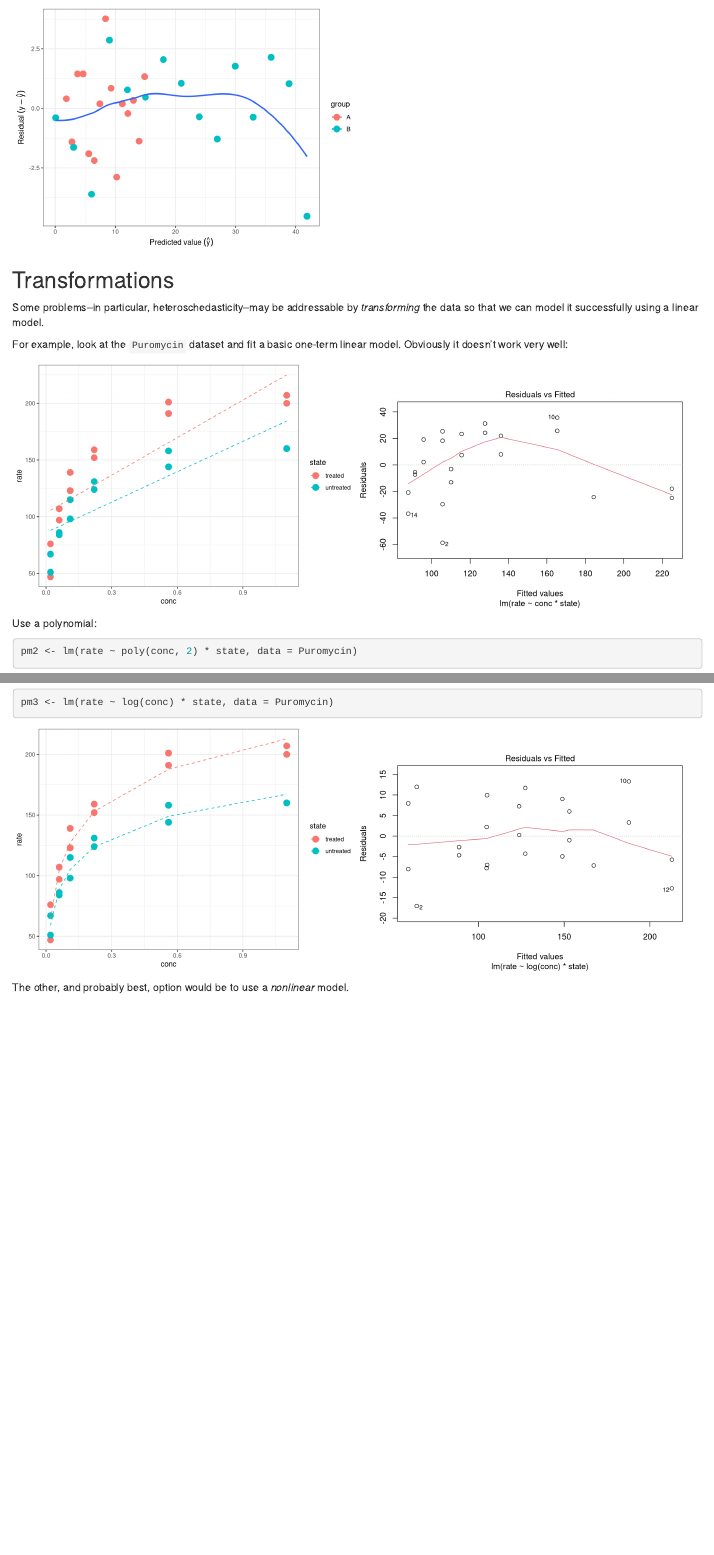
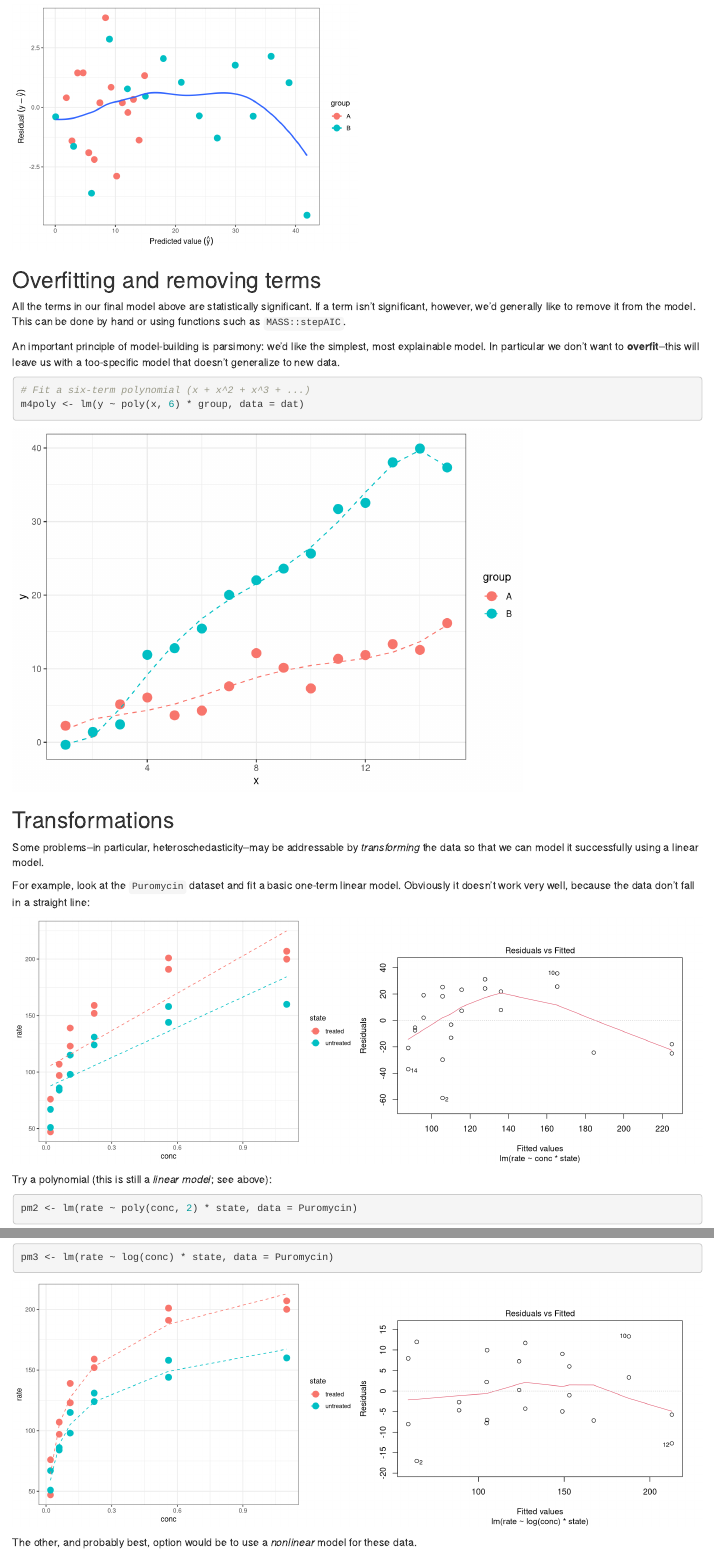
Before and after one commit to bpbond/basicstats, an R Markdown document (linear.Rmd): the page in a window 1100 px wide, from 8800 px down before the commit and from 8830 px down after it, and a second part further down, joined at a grey line. Rendered offline with R 4.5, knitr and Pandoc, with nearby package versions; some code elsewhere in the file could not run offline.

Commit message:
Final tweaks

````diff
--- a/linear.Rmd
+++ b/linear.Rmd
@@ -154,7 +154,6 @@ ggplot(dat, aes(m2, y - m2, color = group)) +
   ylab(expression(Residual~(y-hat(y)))) +
   geom_point(size = 4) +
   geom_smooth(aes(group = 1), se = FALSE)
-#plot(m2, which = 1)
 ```
 
 The residual plot is still pretty weird looking, because we're underpredicting `A` (and overpredicting `B`) at low `x` values, and overpredicting `A` (and underpredicting `B`) at high `x`.
@@ -174,12 +173,14 @@ sm3 <- summary(m3)$coefficients
 
 The model has a single intercept of **`r round(sm3[1, 1], 3)`**, which is _not_ significantly different from zero.
 
-The best-fit slope for the `A` group is **`r round(sm2[2, 1], 3)`**. The slope for the `B` group is `r round(sm3[2, 1], 3)` + `r round(sm3[3, 1], 3)` = **`r round(sm3[2, 1] + sm3[3, 1], 3)`**. This is significantly different from the `A` group, because the p-value for `x:groupB` is **`r sm2[3, 4]`**.
+The best-fit slope for the `A` group is **`r round(sm2[2, 1], 3)`**.
+
+The slope for the `B` group is `r round(sm3[2, 1], 3)` + `r round(sm3[3, 1], 3)` = **`r round(sm3[2, 1] + sm3[3, 1], 3)`**. This is significantly different from the `A` group, because the p-value for `x:groupB` is **`r sm2[3, 4]`**.
 
 This third model explains
 `r round(summary(m3)$adj.r.squared * 100, 0)`% of the variability in _y_.
 
-```{r, echo=FALSE, message=FALSE, message=FALSE, out.width="50%"}
+```{r, echo=FALSE, message=FALSE, out.width="50%"}
 dat$m3 <- predict(m3)
 ggplot(dat, aes(x, y, color = group)) +
   geom_point(size = 4) +
@@ -190,7 +191,6 @@ ggplot(dat, aes(m3, y - m3, color = group)) +
   ylab(expression(Residual~(y-hat(y)))) +
   geom_point(size = 4) +
   geom_smooth(aes(group = 1), se = FALSE)
-#plot(m3, which = 1)
 ```
 
 This...this is a pretty good looking model. It explains almost all the variability in the data, and the residual plot looks good.
@@ -228,14 +228,32 @@ ggplot(dat, aes(m4, y - m4, color = group)) +
   ylab(expression(Residual~(y-hat(y)))) +
   geom_point(size = 4) +
   geom_smooth(aes(group = 1), se = FALSE)
-#plot(m4, which = 1)
+```
+
+
+## Overfitting and removing terms
+
+All the terms in our final model above are statistically significant. If a term isn't significant, however, we'd generally like to remove it from the model. This can be done by hand or using functions such as `MASS::stepAIC`.
+
+An important principle of model-building is parsimony: we'd like the simplest, most explainable model. In particular we don't want to **overfit**--this will leave us with a too-specific model that doesn't generalize to new data.
+
+```{r m4-poly}
+# Fit a six-term polynomial (x + x^2 + x^3 + ...)
+m4poly <- lm(y ~ poly(x, 6) * group, data = dat)
+```
+
+```{r, echo=FALSE, message=FALSE}
+dat$m4poly <- predict(m4poly)
+ggplot(dat, aes(x, y, color = group)) +
+  geom_point(size = 4) +
+  geom_line(aes(y = m4poly), linetype = 2)
 ```
 
 ## Transformations
 
 Some problems--in particular, heteroschedasticity--may be addressable by _transforming_ the data so that we can model it successfully using a linear model.
 
-For example, look at the `Puromycin` dataset and fit a basic one-term linear model. Obviously it doesn't work very well:
+For example, look at the `Puromycin` dataset and fit a basic one-term linear model. Obviously it doesn't work very well, because the data don't fall in a straight line:
 
 ```{r, echo=FALSE, message=FALSE, fig.show="hold", out.width="50%"}
 pm1 <- lm(rate ~ conc * state, data = Puromycin)
@@ -245,8 +263,7 @@ ggplot(Puromycin, aes(conc, rate, color = state)) +
 plot(pm1, which = 1)
 ```
 
-Use a polynomial:
-
+Try a polynomial (this is still a _linear model_; see above):
 
 ```{r}
 pm2 <- lm(rate ~ poly(conc, 2) * state, data = Puromycin)
@@ -272,4 +289,4 @@ ggplot(Puromycin, aes(conc, rate, color = state)) +
 plot(pm3, which = 1)
 ```
 
-The other, and probably best, option would be to use a _nonlinear_ model.
+The other, and probably best, option would be to use a _nonlinear_ model for these data.
````
Also changed, not shown: linear.Rmd (4 more changed lines).
